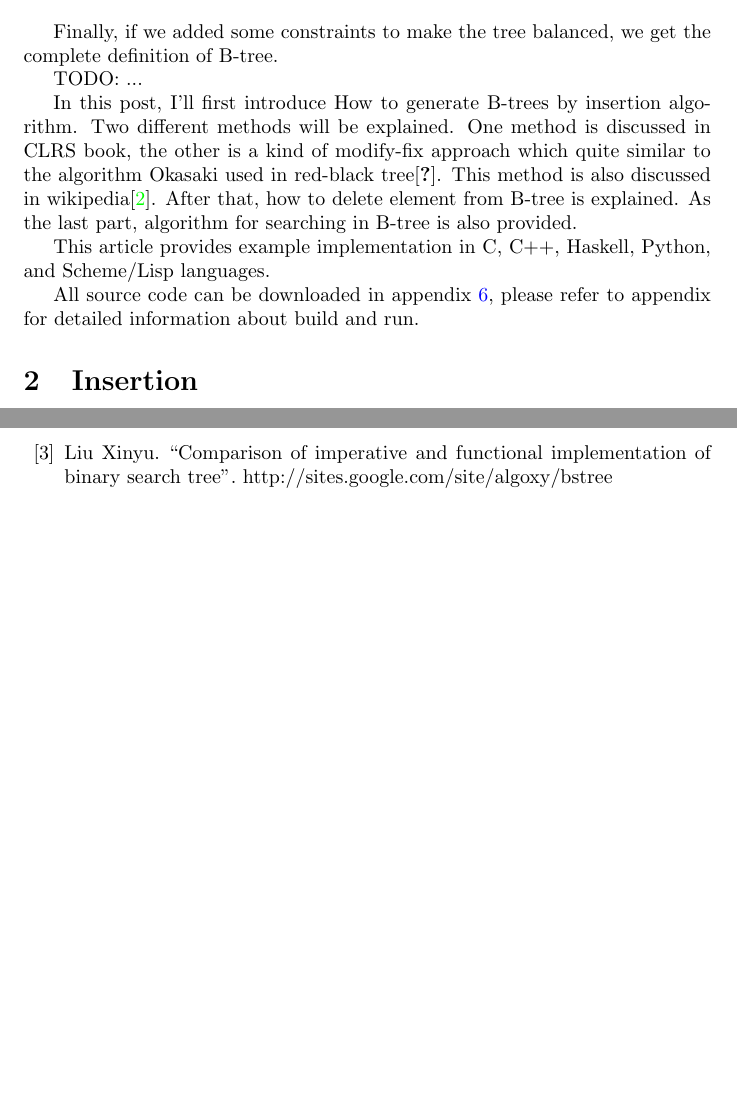
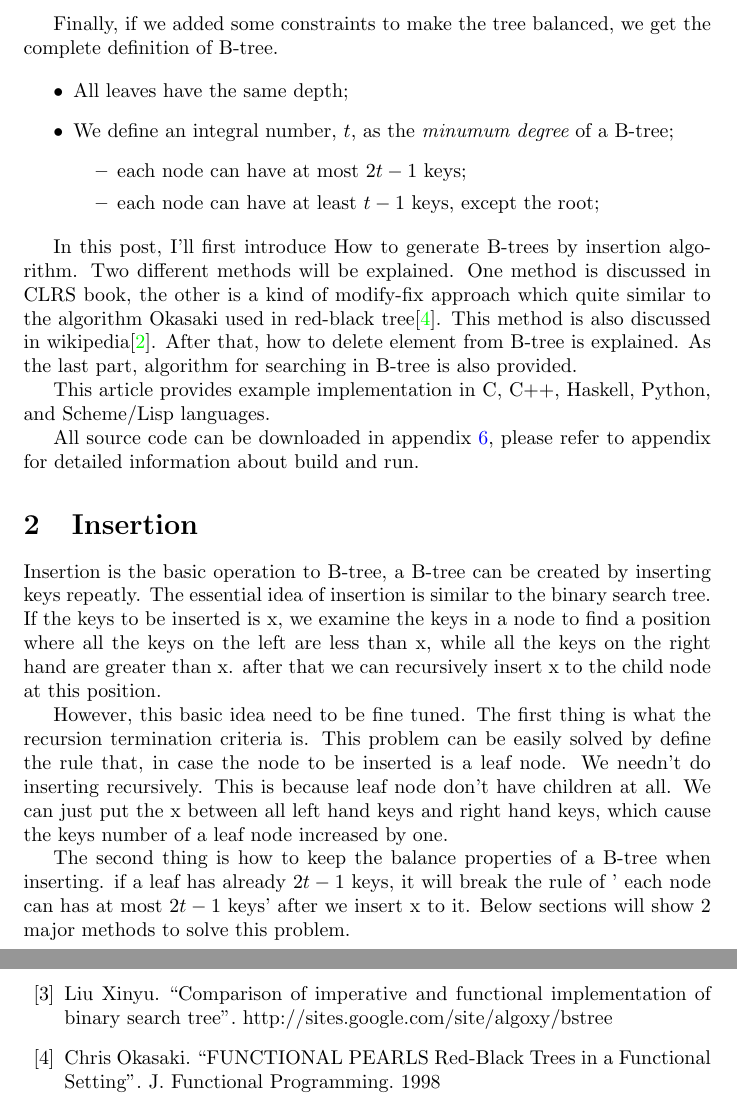
Before and after one commit to liuxinyu95/AlgoXY, a LaTeX thesis (algo/datastruct/tree/B-tree/btree-en.tex): two parts of pages 3 and 4 of 4 before the commit and two parts of pages 3 and 5 of 5 after it, joined at a grey line, cut so that both start at the same text, the shorter picture padded with empty space. Compiled offline with pdfLaTeX.

Commit message:
updated.

```diff
--- a/algo/datastruct/tree/B-tree/btree-en.tex
+++ b/algo/datastruct/tree/B-tree/btree-en.tex
@@ -154,7 +154,15 @@ x_2 \leq key_2 \leq ... \leq x_n \leq key_n \leq x_{n+1}
 Finally, if we added some constraints to make the tree balanced, we get the
 complete definition of B-tree.
 
-TODO: ...
+\begin{itemize}
+\item All leaves have the same depth;
+\item We define an integral number, $t$, as the {\em minumum degree} of a
+B-tree;
+    \begin{itemize}
+        \item each node can have at most $2t-1$ keys;
+        \item each node can have at least $t-1$ keys, except the root;
+    \end{itemize}
+\end{itemize}
 
 In this post, I'll first introduce How to generate B-trees by insertion
 algorithm. Two different methods will be explained. One method is discussed in CLRS
@@ -175,7 +183,24 @@ refer to appendix for detailed information about build and run.
 % ================================================================
 \section{Insertion}
 \label{btree-insertion}
+Insertion is the basic operation to B-tree, a B-tree can be created by inserting
+keys repeatly. The essential idea of insertion is similar to the binary
+search tree. If the keys to be inserted is x, we examine the keys in a
+node to find a position where all the keys on the left are less than x,
+while all the keys on the right hand are greater than x. after that
+we can recursively insert x to the child node at this position.
 
+However, this basic idea need to be fine tuned. The first thing is what
+the recursion termination criteria is. This problem can be easily solved
+by define the rule that, in case the node to be inserted is a leaf node.
+We needn't do inserting recursively. This is because leaf node don't have
+children at all. We can just put the x between all left hand keys and
+right hand keys, which cause the keys number of a leaf node increased by one.
+
+The second thing is how to keep the balance properties of a B-tree when
+inserting. if a leaf has already $2t-1$ keys, it will break the rule of '
+each node can has at most $2t-1$ keys' after we insert x to it. Below
+sections will show 2 major methods to solve this problem.
 
 %=========================================================================
 %       Split before insertion
@@ -276,6 +314,10 @@ B-tree, Wikipedia. http://en.wikipedia.org/wiki/B-tree
 \bibitem{lxy-bst}
 Liu Xinyu. ``Comparison of imperative and functional implementation of
 binary search tree''. http://sites.google.com/site/algoxy/bstree
+
+\bibitem{okasaki-rbtree}
+Chris Okasaki. ``FUNCTIONAL PEARLS Red-Black Trees in a Functional Setting''. J. Functional Programming. 1998
+
 \end{thebibliography}
 
 \ifx\wholebook\relax \else
```
Also changed, not shown: algo/datastruct/tree/B-tree/img/Makefile, algo/datastruct/tree/B-tree/btree-en.tex (13 more changed lines).
